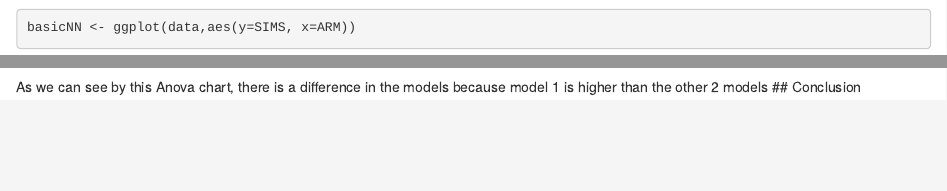
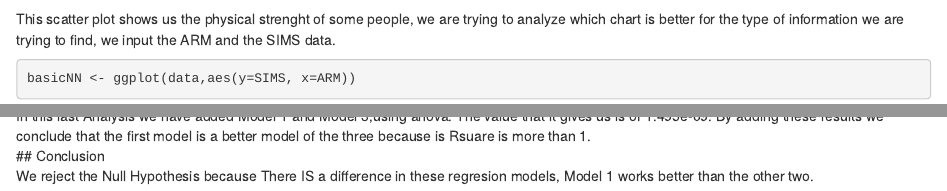
Before and after one commit to lsaavedra3/LMwithPred, an R Markdown document (LMwithPred.Rmd): the page in a window 1100 px wide, from 560 px down, and a second part further down, joined at a grey line. Rendered offline with R 4.5, knitr and Pandoc, with nearby package versions; some code elsewhere in the file could not run offline.

Commit message:
last commit

````diff
--- a/LMwithPred.Rmd
+++ b/LMwithPred.Rmd
@@ -39,6 +39,7 @@ We are going to be using a Numerical~Numerical template.
 plot(SIMS~ARM,data=data)
 ```
 
+This scatter plot shows us the physical strenght of some people, we are trying to analyze which chart is better for the type of information we are trying to find, we input the ARM and the SIMS data.
 ```{r}
 basicNN <- ggplot(data,aes(y=SIMS, x=ARM))
 ```
@@ -83,8 +88,10 @@ New=data.frame(GRIP=94, ARM=88)
 predict.lm(model.3,New,interval="predict")
 ```
 
+
 ```{r}
 anova(model.3,model.2)
 ```
-As we can see by this Anova chart, there is a difference in the models because model 1 is higher than the other 2 models
+In this last Analysis we have added Model 1 and Model 3,using anova. The value that it gives us is of 1.495e-09. By adding these results we conclude that the first model is a better model of the three because is Rsuare is more than 1.
 ## Conclusion
+We reject the Null Hypothesis because There IS a difference in these regresion   models, Model 1 works better than the other two.
````
Also changed, not shown: LMwithPred.html (added), LMwithPred.Rmd (6 more changed lines).
